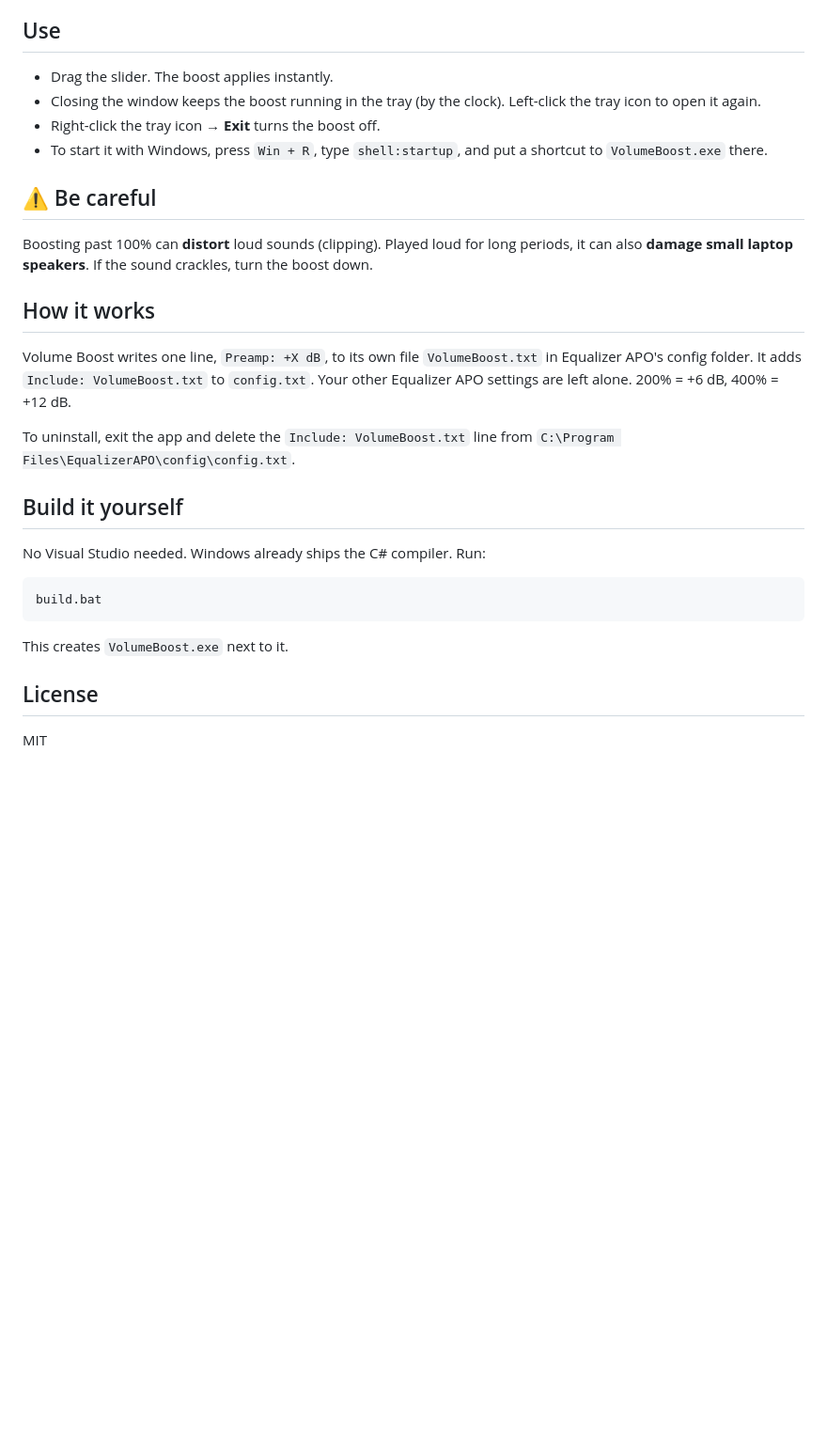
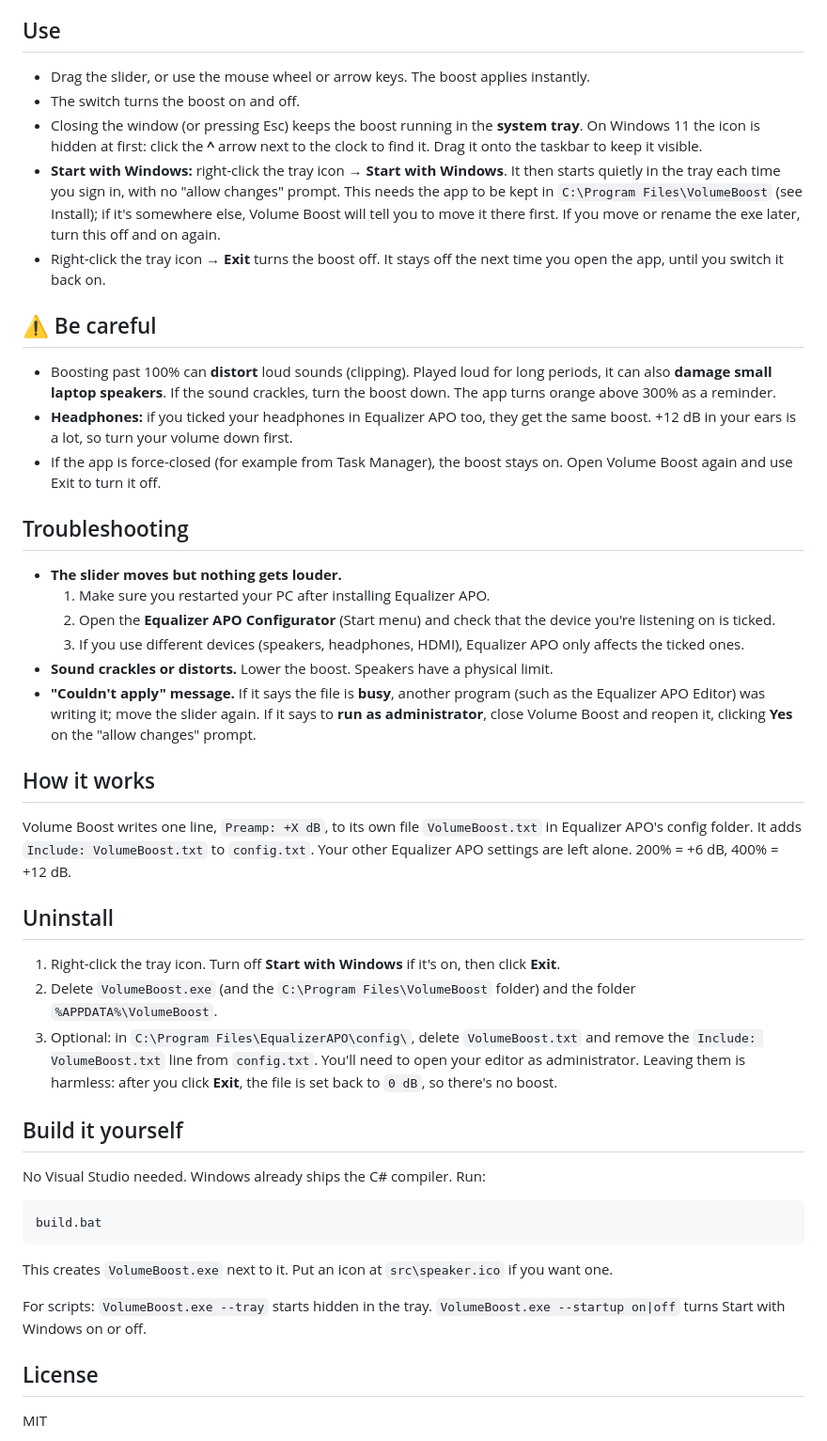
Before and after one commit to the-jay-code/VolumeBoost, a Markdown page: README.md, the part around one of its changes. Shown at 94% size. GitHub-like rendering; blank space fills up the shorter version.

````diff
--- a/README.md
+++ b/README.md
@@ -14,20 +37,36 @@ Windows SmartScreen may warn you because the app isn't signed. Click **More info
 
 ## Use
 
-- Drag the slider. The boost applies instantly.
-- Closing the window keeps the boost running in the tray (by the clock). Left-click the tray icon to open it again.
-- Right-click the tray icon → **Exit** turns the boost off.
-- To start it with Windows, press `Win + R`, type `shell:startup`, and put a shortcut to `VolumeBoost.exe` there.
+- Drag the slider, or use the mouse wheel or arrow keys. The boost applies instantly.
+- The switch turns the boost on and off.
+- Closing the window (or pressing Esc) keeps the boost running in the **system tray**. On Windows 11 the icon is hidden at first: click the **^** arrow next to the clock to find it. Drag it onto the taskbar to keep it visible.
+- **Start with Windows:** right-click the tray icon → **Start with Windows**. It then starts quietly in the tray each time you sign in, with no "allow changes" prompt. This needs the app to be kept in `C:\Program Files\VolumeBoost` (see Install); if it's somewhere else, Volume Boost will tell you to move it there first. If you move or rename the exe later, turn this off and on again.
+- Right-click the tray icon → **Exit** turns the boost off. It stays off the next time you open the app, until you switch it back on.
 
 ## ⚠️ Be careful
 
-Boosting past 100% can **distort** loud sounds (clipping). Played loud for long periods, it can also **damage small laptop speakers**. If the sound crackles, turn the boost down.
+- Boosting past 100% can **distort** loud sounds (clipping). Played loud for long periods, it can also **damage small laptop speakers**. If the sound crackles, turn the boost down. The app turns orange above 300% as a reminder.
+- **Headphones:** if you ticked your headphones in Equalizer APO too, they get the same boost. +12 dB in your ears is a lot, so turn your volume down first.
+- If the app is force-closed (for example from Task Manager), the boost stays on. Open Volume Boost again and use Exit to turn it off.
+
+## Troubleshooting
+
+- **The slider moves but nothing gets louder.**
+  1. Make sure you restarted your PC after installing Equalizer APO.
+  2. Open the **Equalizer APO Configurator** (Start menu) and check that the device you're listening on is ticked.
+  3. If you use different devices (speakers, headphones, HDMI), Equalizer APO only affects the ticked ones.
+- **Sound crackles or distorts.** Lower the boost. Speakers have a physical limit.
+- **"Couldn't apply" message.** If it says the file is **busy**, another program (such as the Equalizer APO Editor) was writing it; move the slider again. If it says to **run as administrator**, close Volume Boost and reopen it, clicking **Yes** on the "allow changes" prompt.
 
 ## How it works
 
 Volume Boost writes one line, `Preamp: +X dB`, to its own file `VolumeBoost.txt` in Equalizer APO's config folder. It adds `Include: VolumeBoost.txt` to `config.txt`. Your other Equalizer APO settings are left alone. 200% = +6 dB, 400% = +12 dB.
 
-To uninstall, exit the app and delete the `Include: VolumeBoost.txt` line from `C:\Program Files\EqualizerAPO\config\config.txt`.
+## Uninstall
+
+1. Right-click the tray icon. Turn off **Start with Windows** if it's on, then click **Exit**.
+2. Delete `VolumeBoost.exe` (and the `C:\Program Files\VolumeBoost` folder) and the folder `%APPDATA%\VolumeBoost`.
+3. Optional: in `C:\Program Files\EqualizerAPO\config\`, delete `VolumeBoost.txt` and remove the `Include: VolumeBoost.txt` line from `config.txt`. You'll need to open your editor as administrator. Leaving them is harmless: after you click **Exit**, the file is set back to `0 dB`, so there's no boost.
 
 ## Build it yourself
 
@@ -37,7 +76,9 @@ No Visual Studio needed. Windows already ships the C# compiler. Run:
 build.bat
 ```
 
-This creates `VolumeBoost.exe` next to it.
+This creates `VolumeBoost.exe` next to it. Put an icon at `src\speaker.ico` if you want one.
+
+For scripts: `VolumeBoost.exe --tray` starts hidden in the tray. `VolumeBoost.exe --startup on|off` turns Start with Windows on or off.
 
 ## License
 
````
Also changed, not shown: other parts of README.md (+30 -7 lines), docs/screenshot-max.png (added), docs/screenshot.png (added), 3 other files.
